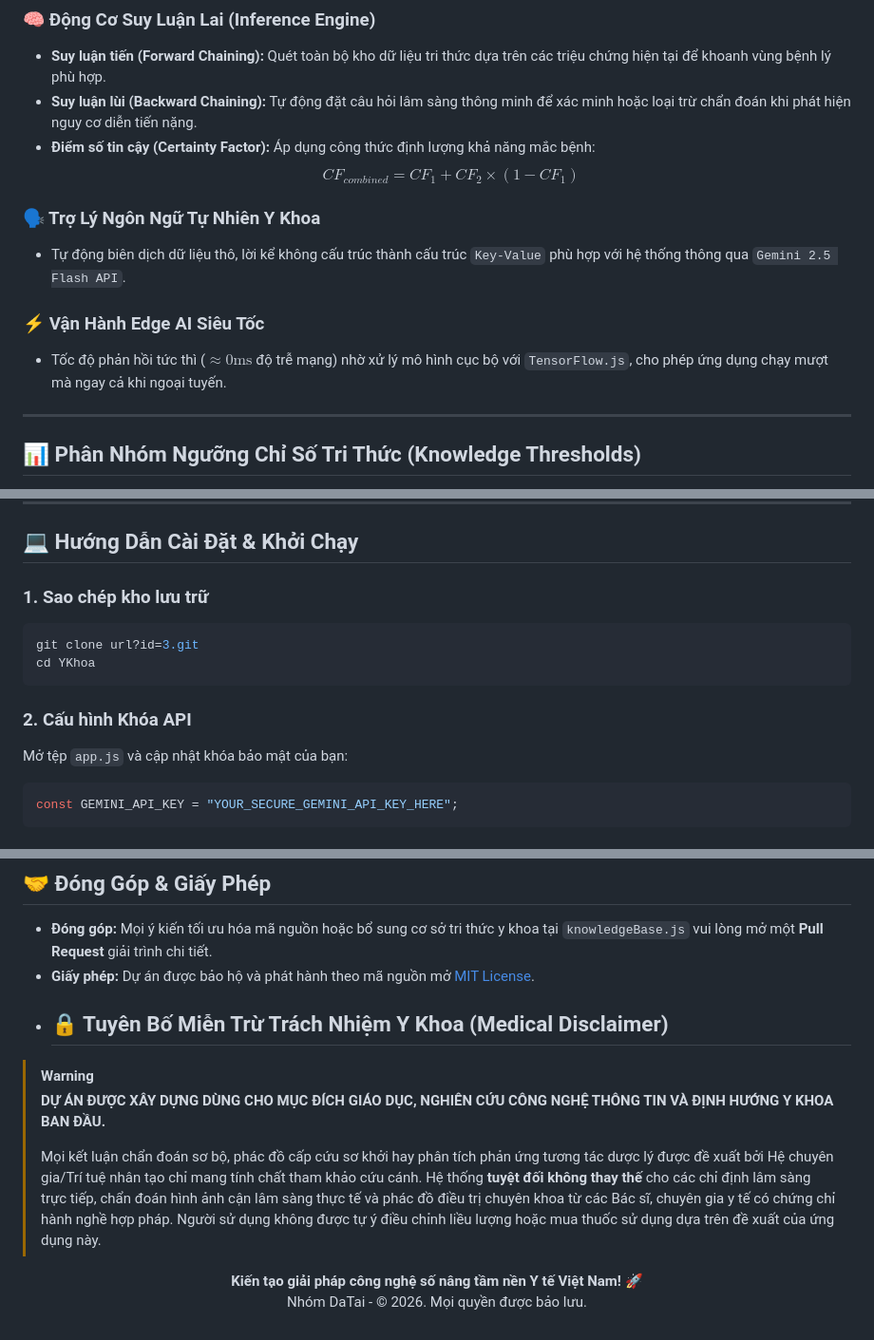
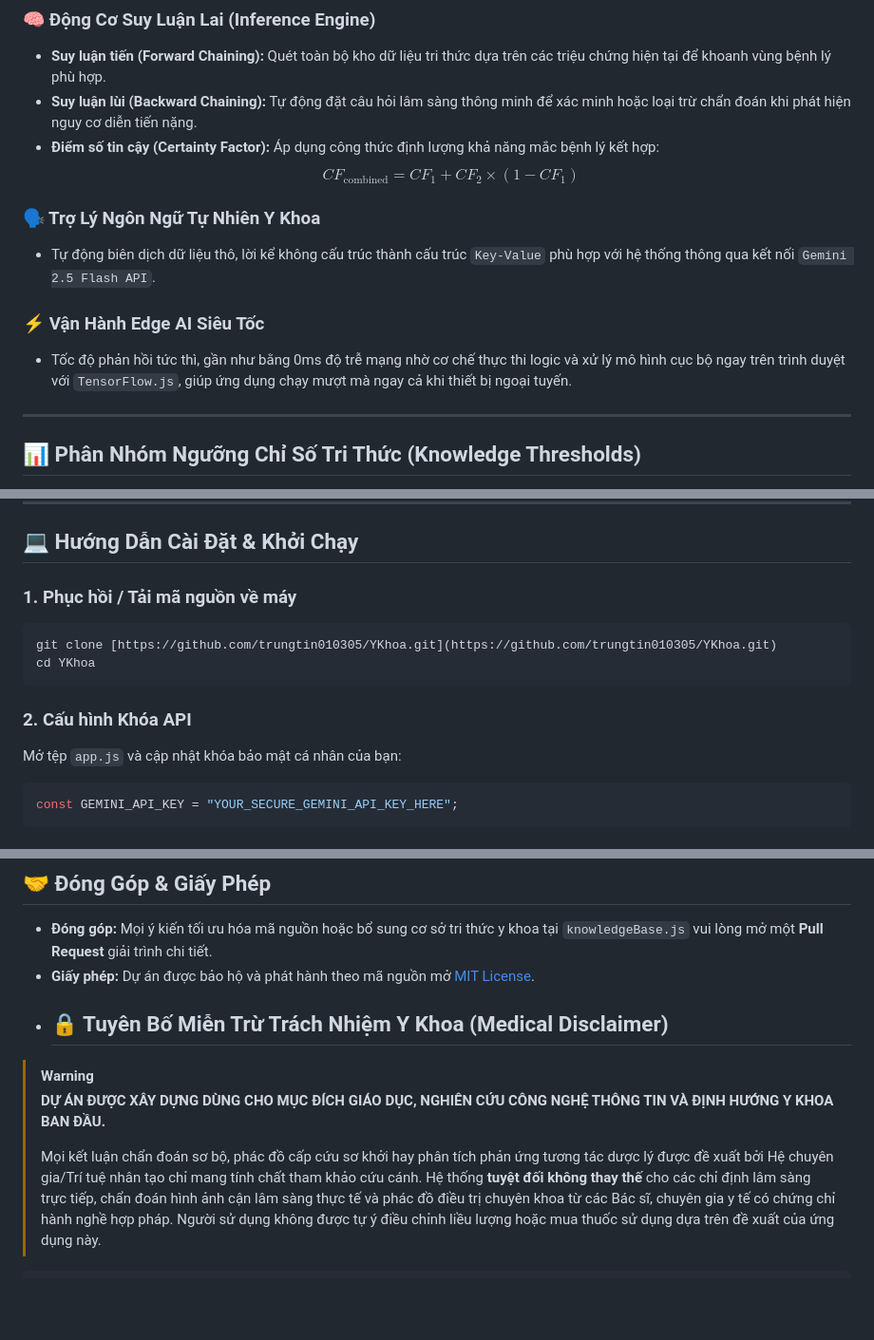
Before and after one commit to trungtin010305/YKhoa, a Markdown page: README.md, 3 parts joined by grey strips. Shown at 95% size. GitHub-like rendering; blank space fills up the shorter version.

````diff
--- a/README.md
+++ b/README.md
@@ -73,16 +73,16 @@ graph TD
 
 *   **Suy luận tiến (Forward Chaining):** Quét toàn bộ kho dữ liệu tri thức dựa trên các triệu chứng hiện tại để khoanh vùng bệnh lý phù hợp.
 *   **Suy luận lùi (Backward Chaining):** Tự động đặt câu hỏi lâm sàng thông minh để xác minh hoặc loại trừ chẩn đoán khi phát hiện nguy cơ diễn tiến nặng.
-*   **Điểm số tin cậy (Certainty Factor):** Áp dụng công thức định lượng khả năng mắc bệnh:
-    $$CF_{combined} = CF_1 + CF_2 \times (1 - CF_1)$$
+*   **Điểm số tin cậy (Certainty Factor):** Áp dụng công thức định lượng khả năng mắc bệnh lý kết hợp:
+    $$CF_{\text{combined}} = CF_1 + CF_2 \times (1 - CF_1)$$
 
 ### 🗣️ Trợ Lý Ngôn Ngữ Tự Nhiên Y Khoa
 
-*   Tự động biên dịch dữ liệu thô, lời kể không cấu trúc thành cấu trúc `Key-Value` phù hợp với hệ thống thông qua `Gemini 2.5 Flash API`.
+*   Tự động biên dịch dữ liệu thô, lời kể không cấu trúc thành cấu trúc `Key-Value` phù hợp với hệ thống thông qua kết nối `Gemini 2.5 Flash API`.
 
 ### ⚡ Vận Hành Edge AI Siêu Tốc
 
-*   Tốc độ phản hồi tức thì ($\approx 0\text{ms}$ độ trễ mạng) nhờ xử lý mô hình cục bộ với `TensorFlow.js`, cho phép ứng dụng chạy mượt mà ngay cả khi ngoại tuyến.
+*   Tốc độ phản hồi tức thì, gần như bằng 0ms độ trễ mạng nhờ cơ chế thực thi logic và xử lý mô hình cục bộ ngay trên trình duyệt với `TensorFlow.js`, giúp ứng dụng chạy mượt mà ngay cả khi thiết bị ngoại tuyến.
 
 ---
 
@@ -145,14 +145,14 @@ Dưới đây là sơ đồ phân nhiệm chi tiết cho các thành viên thu
 
 ## 💻 Hướng Dẫn Cài Đặt & Khởi Chạy
 
-### 1. Sao chép kho lưu trữ
+### 1. Phục hồi / Tải mã nguồn về máy
 ```bash
-git clone url?id=3.git
+git clone [https://github.com/trungtin010305/YKhoa.git](https://github.com/trungtin010305/YKhoa.git)
 cd YKhoa
 ```
 
 ### 2. Cấu hình Khóa API
-Mở tệp `app.js` và cập nhật khóa bảo mật của bạn:
+Mở tệp `app.js` và cập nhật khóa bảo mật cá nhân của bạn:
 ```javascript
 const GEMINI_API_KEY = "YOUR_SECURE_GEMINI_API_KEY_HERE";
 ```
@@ -191,8 +191,4 @@ Hệ thống vận hành hoàn toàn ở phía Client. Để các ES6 Module ho
 > **DỰ ÁN ĐƯỢC XÂY DỰNG DÙNG CHO MỤC ĐÍCH GIÁO DỤC, NGHIÊN CỨU CÔNG NGHỆ THÔNG TIN VÀ ĐỊNH HƯỚNG Y KHOA BAN ĐẦU.**
 >
 > Mọi kết luận chẩn đoán sơ bộ, phác đồ cấp cứu sơ khởi hay phân tích phản ứng tương tác dược lý được đề xuất bởi Hệ chuyên gia/Trí tuệ nhân tạo chỉ mang tính chất tham khảo cứu cánh. Hệ thống **tuyệt đối không thay thế** cho các chỉ định lâm sàng trực tiếp, chẩn đoán hình ảnh cận lâm sàng thực tế và phác đồ điều trị chuyên khoa từ các Bác sĩ, chuyên gia y tế có chứng chỉ hành nghề hợp pháp. Người sử dụng không được tự ý điều chỉnh liều lượng hoặc mua thuốc sử dụng dựa trên đề xuất của ứng dụng này.
-
-<p align="center">
-  <strong>Kiến tạo giải pháp công nghệ số nâng tầm nền Y tế Việt Nam! 🚀</strong><br>
-  Nhóm DaTai - © 2026. Mọi quyền được bảo lưu.
-</p>
+```
````
Also changed, not shown: other parts of README.md (+3 -3 lines).
